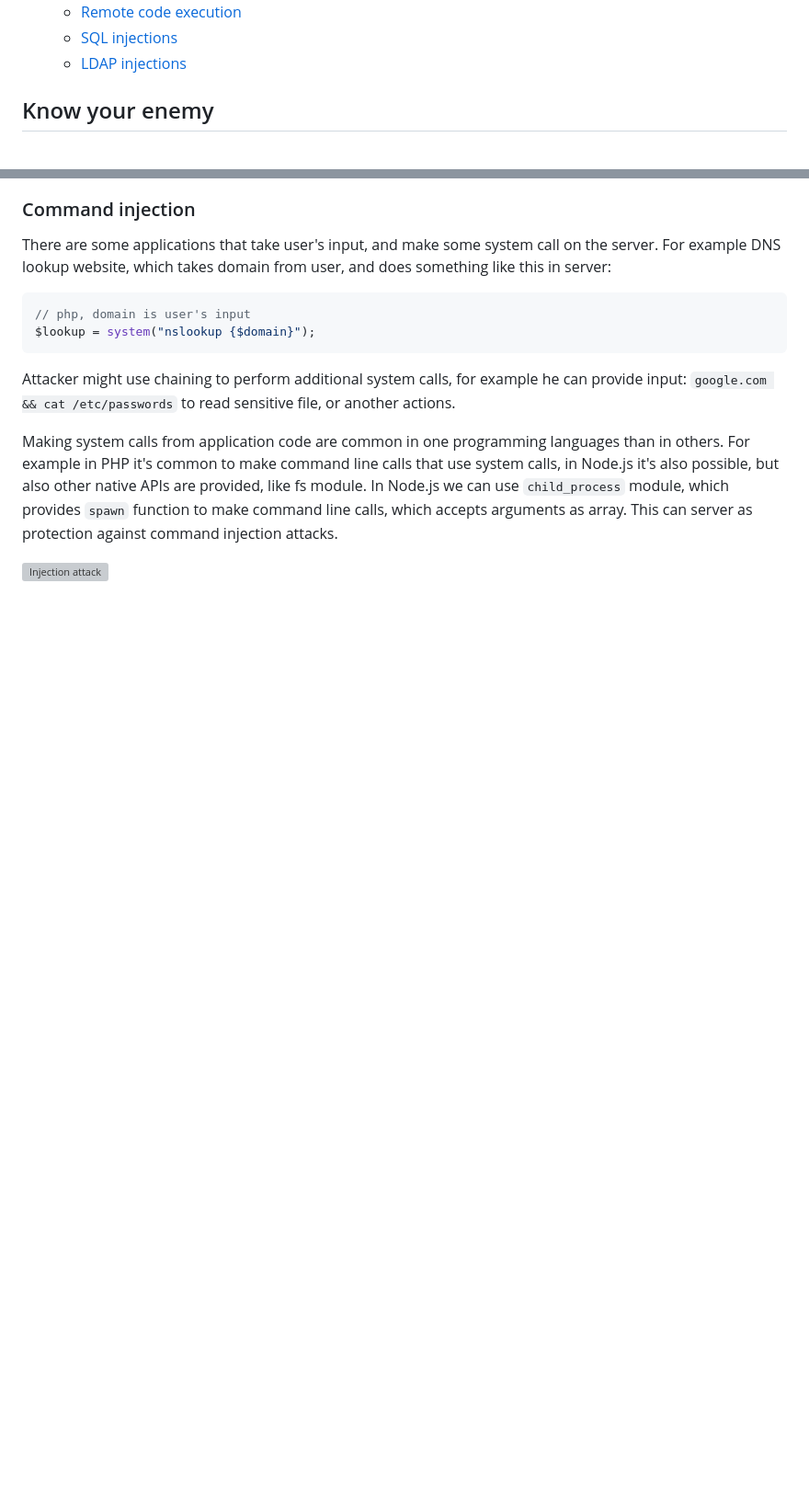
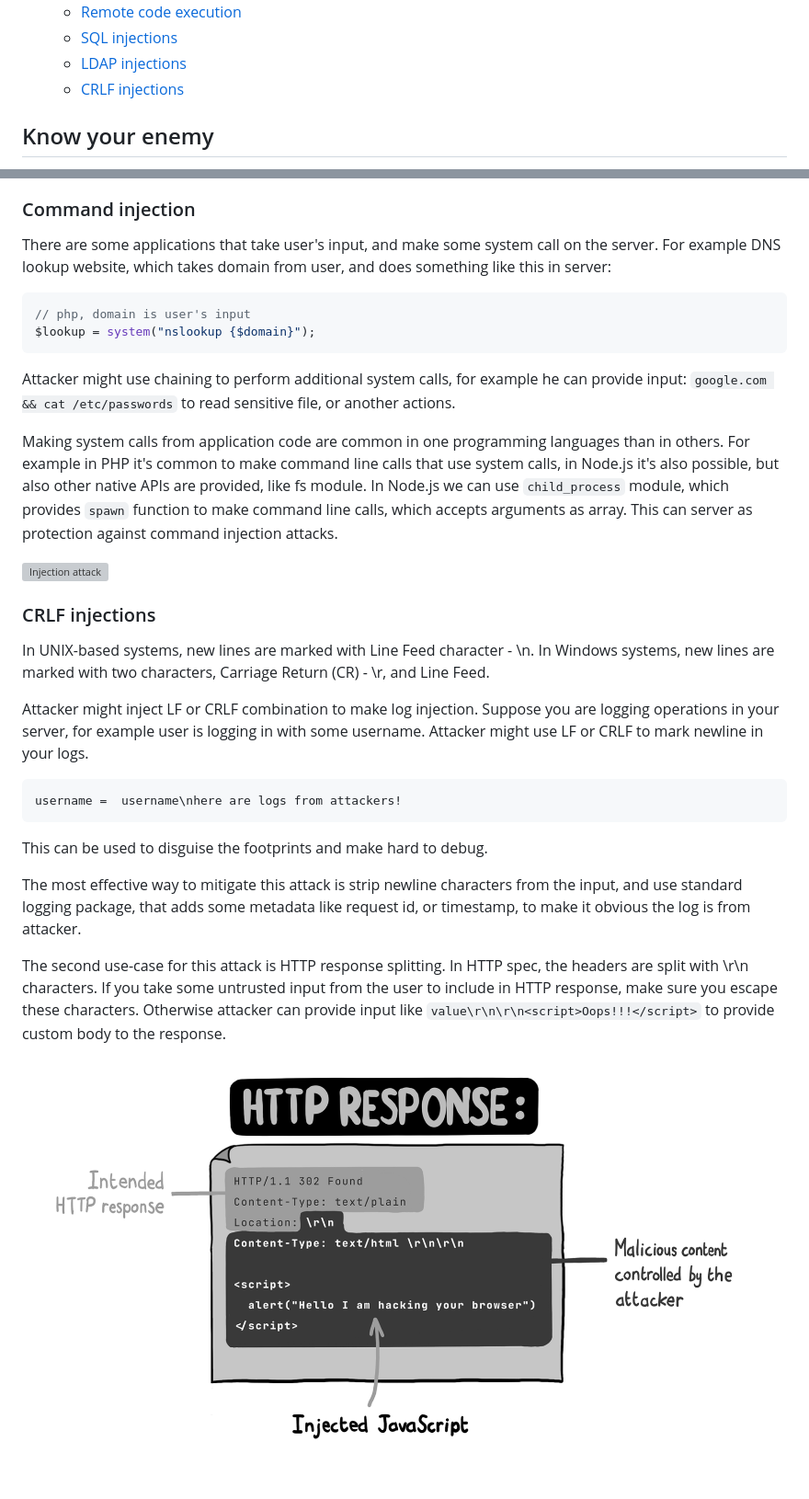
Before and after one commit to MarufZak/study-logs, a Markdown page: grokking-web-application-security/README.md, 2 parts joined by grey strips. Shown: that part at 92% size. Rendered like a GitHub page; pictures changed too: grokking-web-application-security/assets/http-response-splitting.png (added); blank space fills up the shorter version; grey boxes are pictures that could not be loaded.

Commit message:
grokking-web-application-security: http response splitting

````diff
--- a/grokking-web-application-security/README.md
+++ b/grokking-web-application-security/README.md
@@ -48,6 +48,7 @@ My notes and takeaways from the Grokking Web Application Security book by Malcol
   - [Remote code execution](#remote-code-execution)
   - [SQL injections](#sql-injections)
   - [LDAP injections](#ldap-injections)
+  - [CRLF injections](#crlf-injections)
 
 ## Know your enemy
 
@@ -748,3 +749,21 @@ Attacker might use chaining to perform additional system calls, for example he c
 Making system calls from application code are common in one programming languages than in others. For example in PHP it's common to make command line calls that use system calls, in Node.js it's also possible, but also other native APIs are provided, like fs module. In Node.js we can use `child_process` module, which provides `spawn` function to make command line calls, which accepts arguments as array. This can server as protection against command injection attacks.
 
 ![Injection attack](./assets/command-injection.png)
+
+### CRLF injections
+
+In UNIX-based systems, new lines are marked with Line Feed character - \n. In Windows systems, new lines are marked with two characters, Carriage Return (CR) - \r, and Line Feed.
+
+Attacker might inject LF or CRLF combination to make log injection. Suppose you are logging operations in your server, for example user is logging in with some username. Attacker might use LF or CRLF to mark newline in your logs.
+
+```txt
+username =  username\nhere are logs from attackers!
+```
+
+This can be used to disguise the footprints and make hard to debug.
+
+The most effective way to mitigate this attack is strip newline characters from the input, and use standard logging package, that adds some metadata like request id, or timestamp, to make it obvious the log is from attacker.
+
+The second use-case for this attack is HTTP response splitting. In HTTP spec, the headers are split with \r\n characters. If you take some untrusted input from the user to include in HTTP response, make sure you escape these characters. Otherwise attacker can provide input like `value\r\n\r\n<script>Oops!!!</script>` to provide custom body to the response.
+
+![HTTP response splitting](./assets/http-response-splitting.png)
````
